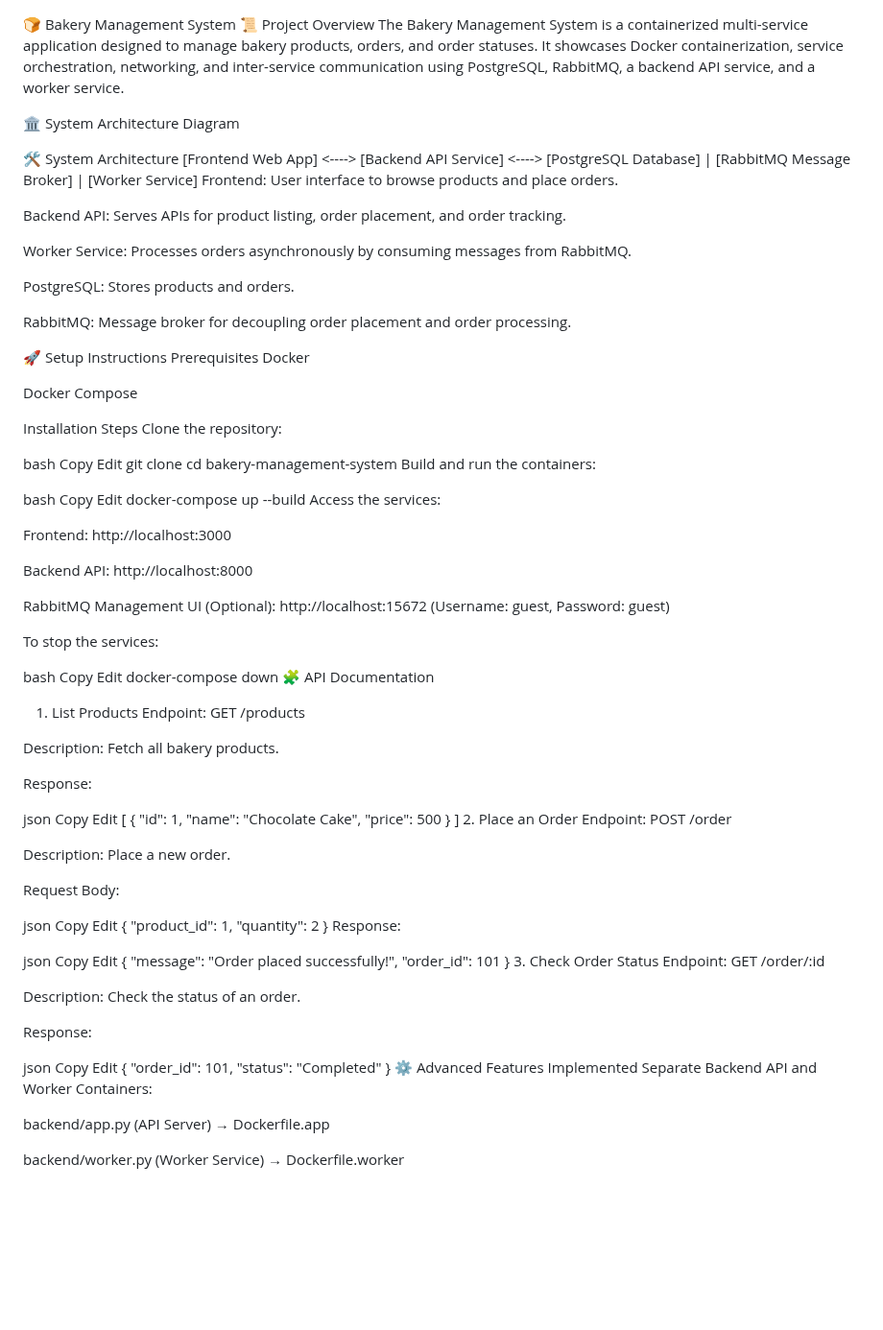
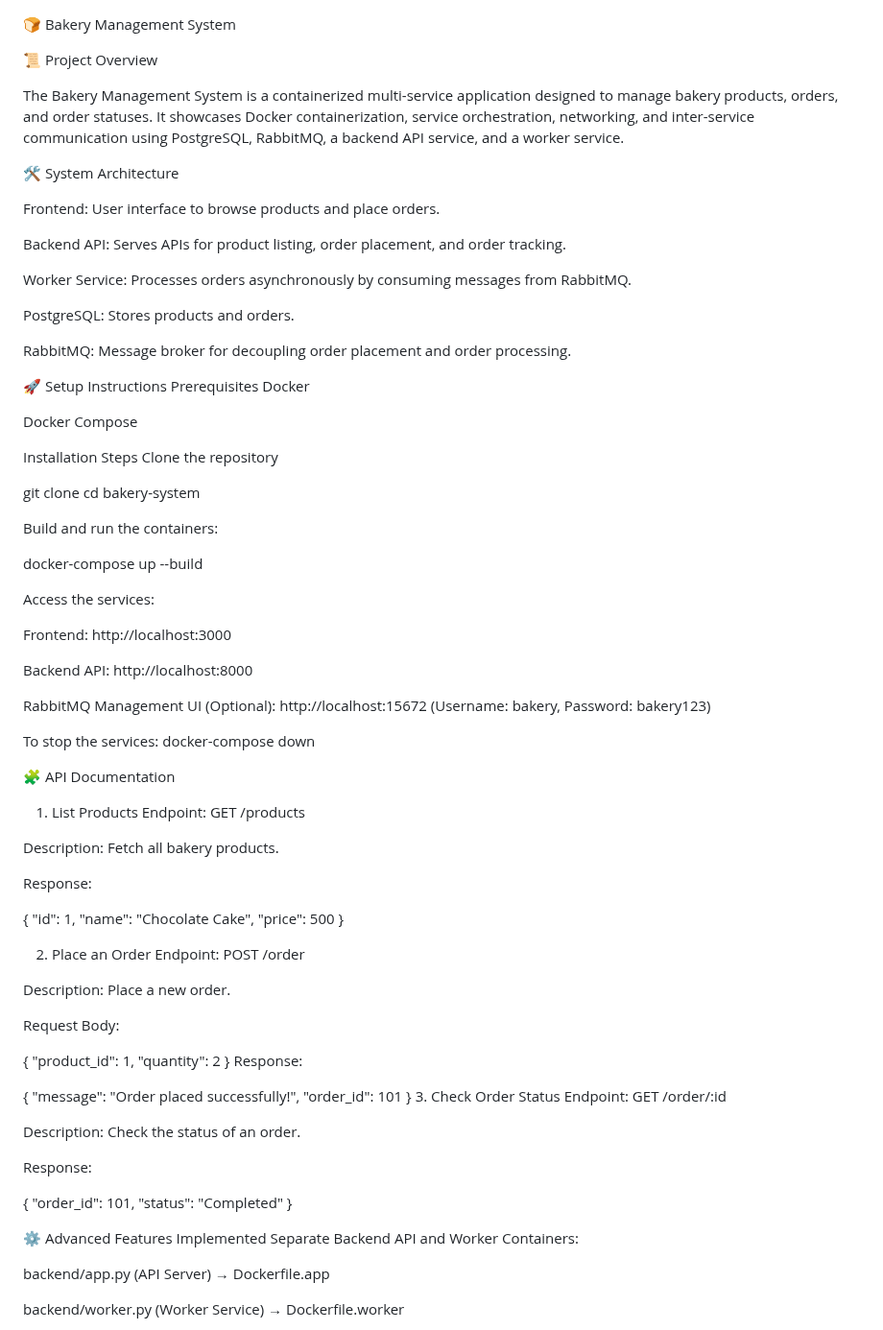
Before and after one commit to AditiSharma1524/bakery-management-system, a Markdown page: README.md, the part around one of its changes. Shown at 96% size. GitHub-like rendering; blank space fills up the shorter version.

```diff
--- a/ReadMe.md
+++ b/README.md
@@ -1,16 +1,17 @@
 🍞 Bakery Management System
+
 📜 Project Overview
+
+
 The Bakery Management System is a containerized multi-service application designed to manage bakery products, orders, and order statuses.
 It showcases Docker containerization, service orchestration, networking, and inter-service communication using PostgreSQL, RabbitMQ, a backend API service, and a worker service.
 
-🏛️ System Architecture Diagram
+
+
+
 
 🛠️ System Architecture
-[Frontend Web App]  <---->  [Backend API Service]  <---->  [PostgreSQL Database]
-                                          |
-                                 [RabbitMQ Message Broker]
-                                          |
-                                    [Worker Service]
+
 Frontend: User interface to browse products and place orders.
 
 Backend API: Serves APIs for product listing, order placement, and order tracking.
@@ -28,19 +29,16 @@ Docker
 Docker Compose
 
 Installation Steps
-Clone the repository:
+Clone the repository
 
-bash
-Copy
-Edit
+
 git clone <your-repo-link>
-cd bakery-management-system
+cd bakery-system
+
 Build and run the containers:
 
-bash
-Copy
-Edit
 docker-compose up --build
+
 Access the services:
 
 Frontend: http://localhost:3000
@@ -48,14 +46,11 @@ Frontend: http://localhost:3000
 Backend API: http://localhost:8000
 
 RabbitMQ Management UI (Optional): http://localhost:15672
-(Username: guest, Password: guest)
+(Username: bakery, Password: bakery123)
 
 To stop the services:
+docker-compose down
 
-bash
-Copy
-Edit
-docker-compose down
 🧩 API Documentation
 1. List Products
 Endpoint: GET /products
@@ -64,16 +59,14 @@ Description: Fetch all bakery products.
 
 Response:
 
-json
-Copy
-Edit
-[
+
+
   {
     "id": 1,
     "name": "Chocolate Cake",
     "price": 500
   }
-]
+
 2. Place an Order
 Endpoint: POST /order
 
@@ -81,18 +74,13 @@ Description: Place a new order.
 
 Request Body:
 
-json
-Copy
-Edit
+
 {
   "product_id": 1,
   "quantity": 2
 }
 Response:
 
-json
-Copy
-Edit
 {
   "message": "Order placed successfully!",
   "order_id": 101
@@ -104,13 +92,12 @@ Description: Check the status of an order.
 
 Response:
 
-json
-Copy
-Edit
+
 {
   "order_id": 101,
   "status": "Completed"
 }
+
 ⚙️ Advanced Features Implemented
 Separate Backend API and Worker Containers:
 
```
Also changed, not shown: other parts of README.md (+22 -21 lines).
